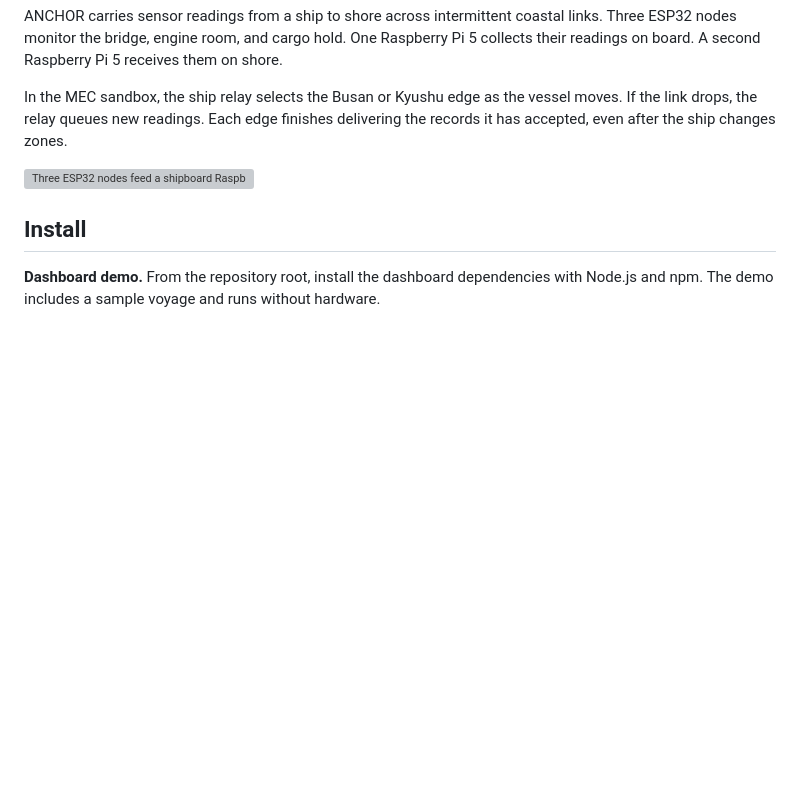
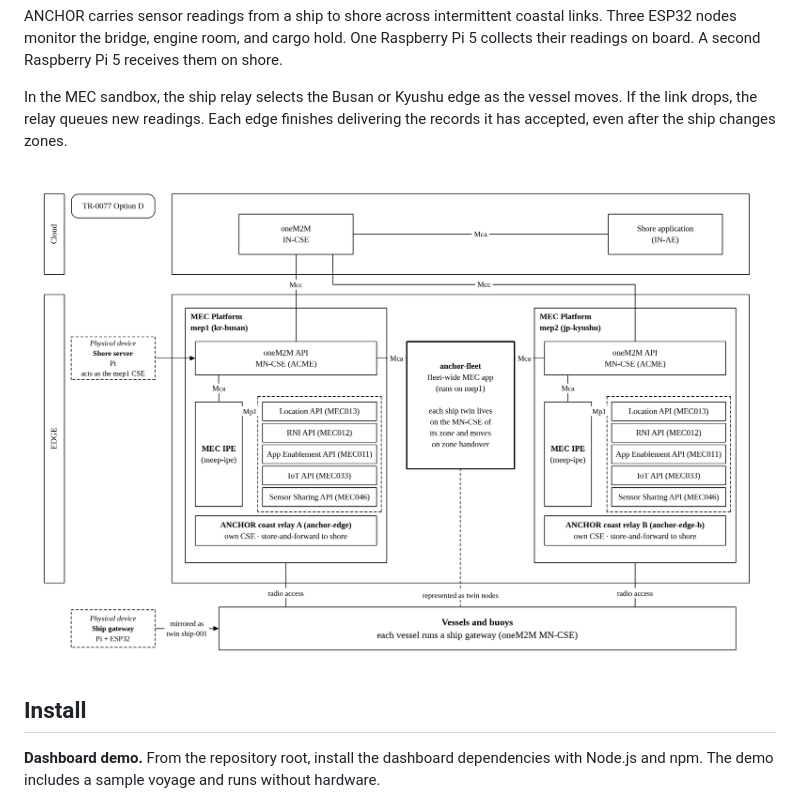
Before and after one commit to marc2026-SES/ANCHOR, a Markdown page: README.md, the part around the change. Rendered like a GitHub page; pictures changed too: image/anchor-tr-0077-option-d.png (added); blank space fills up the shorter version; grey boxes are pictures that could not be loaded.

Commit message:
Update the architecture diagram and document the ANCHOR core

```diff
--- a/README.md
+++ b/README.md
@@ -8,7 +8,7 @@ ANCHOR carries sensor readings from a ship to shore across intermittent coastal
 
 In the MEC sandbox, the ship relay selects the Busan or Kyushu edge as the vessel moves. If the link drops, the relay queues new readings. Each edge finishes delivering the records it has accepted, even after the ship changes zones.
 
-![Three ESP32 nodes feed a shipboard Raspberry Pi 5. The ship relay selects the Busan or Kyushu edge, which forwards records to a second Raspberry Pi 5 on shore.](image/anchor-architecture.svg)
+![TR-0077 Option D architecture with the ship-001 twin, the anchor-fleet app on mep1, the Busan and Kyushu coastal relays, and the shore application.](image/anchor-tr-0077-option-d.png)
 
 <a id="역할별-배포와-실행"></a>
 
```
Also changed, not shown: src/anchor/README.md (added, +28 -0 lines).
